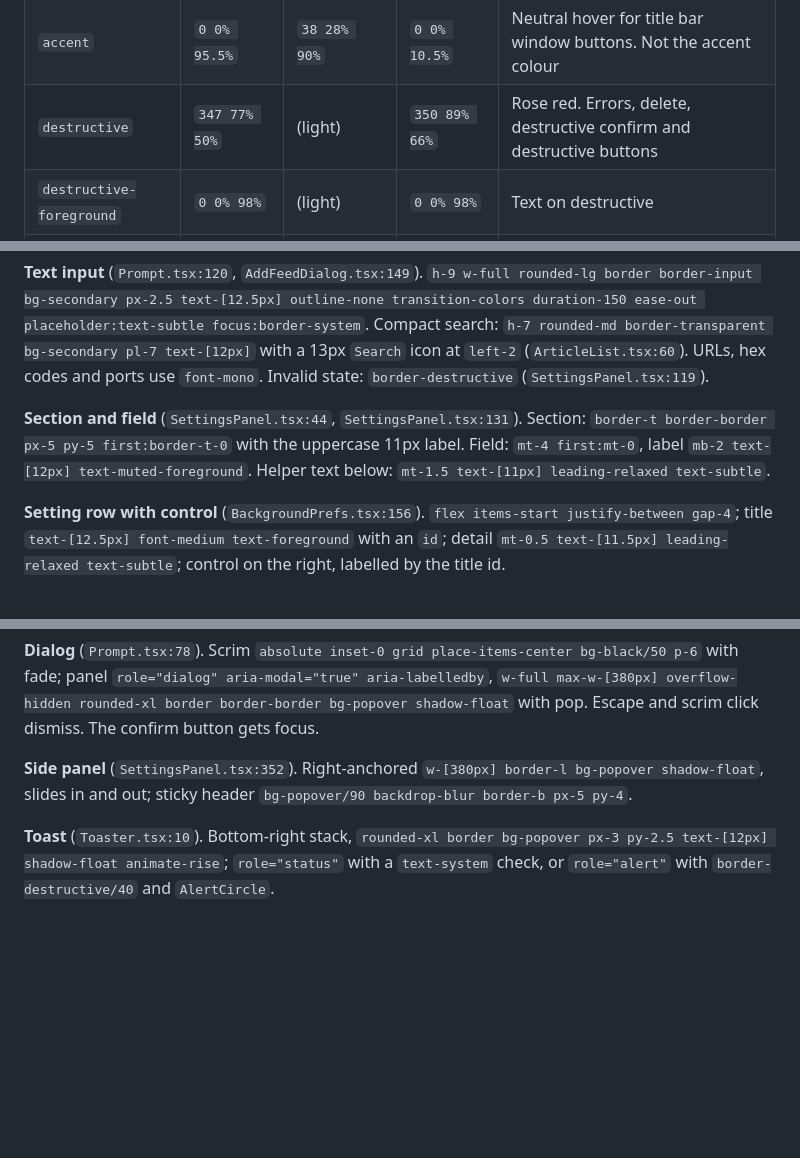
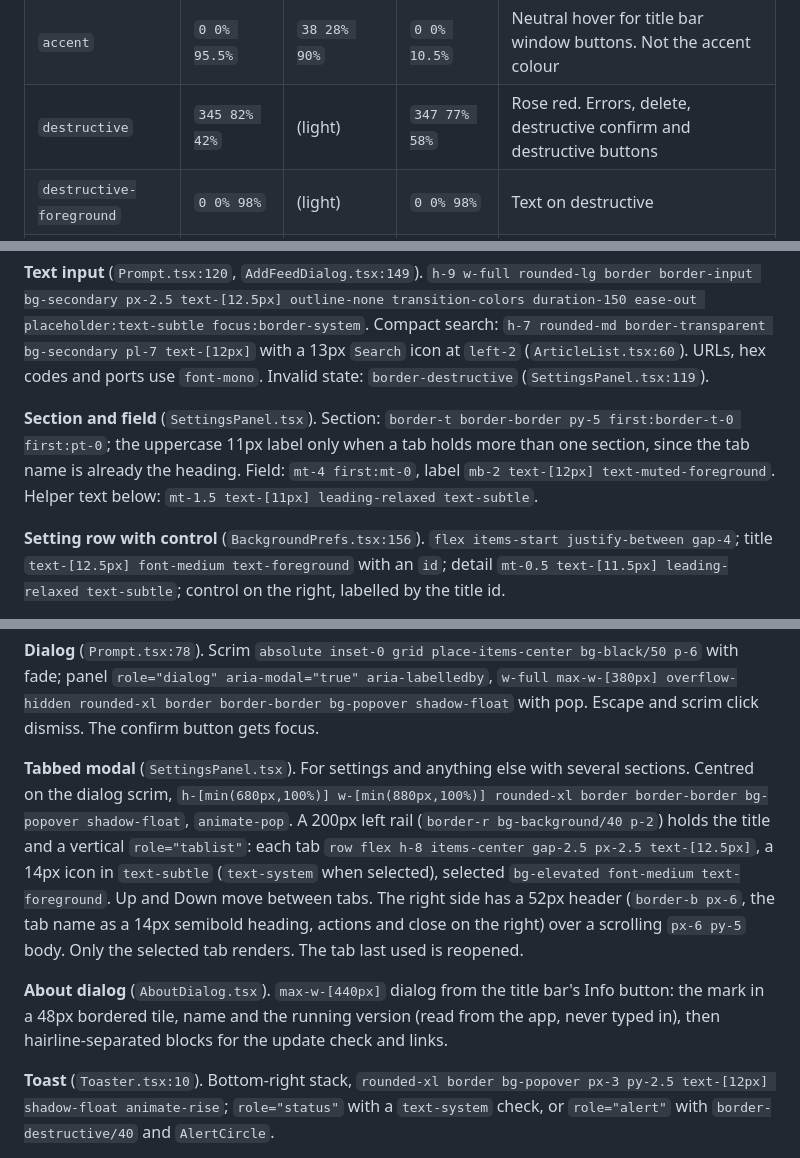
Before and after one commit to t21dev/turbo-reader, a Markdown page: DESIGN.md, 3 parts joined by grey strips. GitHub-like rendering; blank space fills up the shorter version.

```diff
--- a/DESIGN.md
+++ b/DESIGN.md
@@ -33,7 +33,7 @@ Three palettes exist. `:root` is light, `.paper` overrides light on top of it, `
 | `muted-foreground` | `0 0% 40%` | `30 12% 36%` | `0 0% 58%` | Secondary text, idle icons, read headlines |
 | `subtle` | `0 0% 58%` | `32 9% 50%` | `0 0% 40%` | Tertiary text: meta lines, section labels, helper text, placeholders |
 | `accent` | `0 0% 95.5%` | `38 28% 90%` | `0 0% 10.5%` | Neutral hover for title bar window buttons. Not the accent colour |
-| `destructive` | `347 77% 50%` | (light) | `350 89% 66%` | Rose red. Errors, delete, destructive confirm and destructive buttons |
+| `destructive` | `345 82% 42%` | (light) | `347 77% 58%` | Rose red. Errors, delete, destructive confirm and destructive buttons |
 | `destructive-foreground` | `0 0% 98%` | (light) | `0 0% 98%` | Text on destructive |
 | `border` | `0 0% 90%` | `37 22% 82%` | `0 0% 12.5%` | Every hairline. Applied globally via `* { @apply border-border }` |
 | `input` | `0 0% 88%` | `37 20% 78%` | `0 0% 15%` | Input borders, unchecked checkbox, scrollbar hover |
@@ -168,7 +168,7 @@ Reuse these class strings. Line numbers point at the reference implementation.
 
 **Text input** (`Prompt.tsx:120`, `AddFeedDialog.tsx:149`). `h-9 w-full rounded-lg border border-input bg-secondary px-2.5 text-[12.5px] outline-none transition-colors duration-150 ease-out placeholder:text-subtle focus:border-system`. Compact search: `h-7 rounded-md border-transparent bg-secondary pl-7 text-[12px]` with a 13px `Search` icon at `left-2` (`ArticleList.tsx:60`). URLs, hex codes and ports use `font-mono`. Invalid state: `border-destructive` (`SettingsPanel.tsx:119`).
 
-**Section and field** (`SettingsPanel.tsx:44`, `SettingsPanel.tsx:131`). Section: `border-t border-border px-5 py-5 first:border-t-0` with the uppercase 11px label. Field: `mt-4 first:mt-0`, label `mb-2 text-[12px] text-muted-foreground`. Helper text below: `mt-1.5 text-[11px] leading-relaxed text-subtle`.
+**Section and field** (`SettingsPanel.tsx`). Section: `border-t border-border py-5 first:border-t-0 first:pt-0`; the uppercase 11px label only when a tab holds more than one section, since the tab name is already the heading. Field: `mt-4 first:mt-0`, label `mb-2 text-[12px] text-muted-foreground`. Helper text below: `mt-1.5 text-[11px] leading-relaxed text-subtle`.
 
 **Setting row with control** (`BackgroundPrefs.tsx:156`). `flex items-start justify-between gap-4`; title `text-[12.5px] font-medium text-foreground` with an `id`; detail `mt-0.5 text-[11.5px] leading-relaxed text-subtle`; control on the right, labelled by the title id.
 
@@ -190,7 +190,9 @@ Reuse these class strings. Line numbers point at the reference implementation.
 
 **Dialog** (`Prompt.tsx:78`). Scrim `absolute inset-0 grid place-items-center bg-black/50 p-6` with fade; panel `role="dialog" aria-modal="true" aria-labelledby`, `w-full max-w-[380px] overflow-hidden rounded-xl border border-border bg-popover shadow-float` with pop. Escape and scrim click dismiss. The confirm button gets focus.
 
-**Side panel** (`SettingsPanel.tsx:352`). Right-anchored `w-[380px] border-l bg-popover shadow-float`, slides in and out; sticky header `bg-popover/90 backdrop-blur border-b px-5 py-4`.
+**Tabbed modal** (`SettingsPanel.tsx`). For settings and anything else with several sections. Centred on the dialog scrim, `h-[min(680px,100%)] w-[min(880px,100%)] rounded-xl border border-border bg-popover shadow-float`, `animate-pop`. A 200px left rail (`border-r bg-background/40 p-2`) holds the title and a vertical `role="tablist"`: each tab `row flex h-8 items-center gap-2.5 px-2.5 text-[12.5px]`, a 14px icon in `text-subtle` (`text-system` when selected), selected `bg-elevated font-medium text-foreground`. Up and Down move between tabs. The right side has a 52px header (`border-b px-6`, the tab name as a 14px semibold heading, actions and close on the right) over a scrolling `px-6 py-5` body. Only the selected tab renders. The tab last used is reopened.
+
+**About dialog** (`AboutDialog.tsx`). `max-w-[440px]` dialog from the title bar's Info button: the mark in a 48px bordered tile, name and the running version (read from the app, never typed in), then hairline-separated blocks for the update check and links.
 
 **Toast** (`Toaster.tsx:10`). Bottom-right stack, `rounded-xl border bg-popover px-3 py-2.5 text-[12px] shadow-float animate-rise`; `role="status"` with a `text-system` check, or `role="alert"` with `border-destructive/40` and `AlertCircle`.
 
```
Also changed, not shown: CHANGELOG.md (+45 -0 lines).
